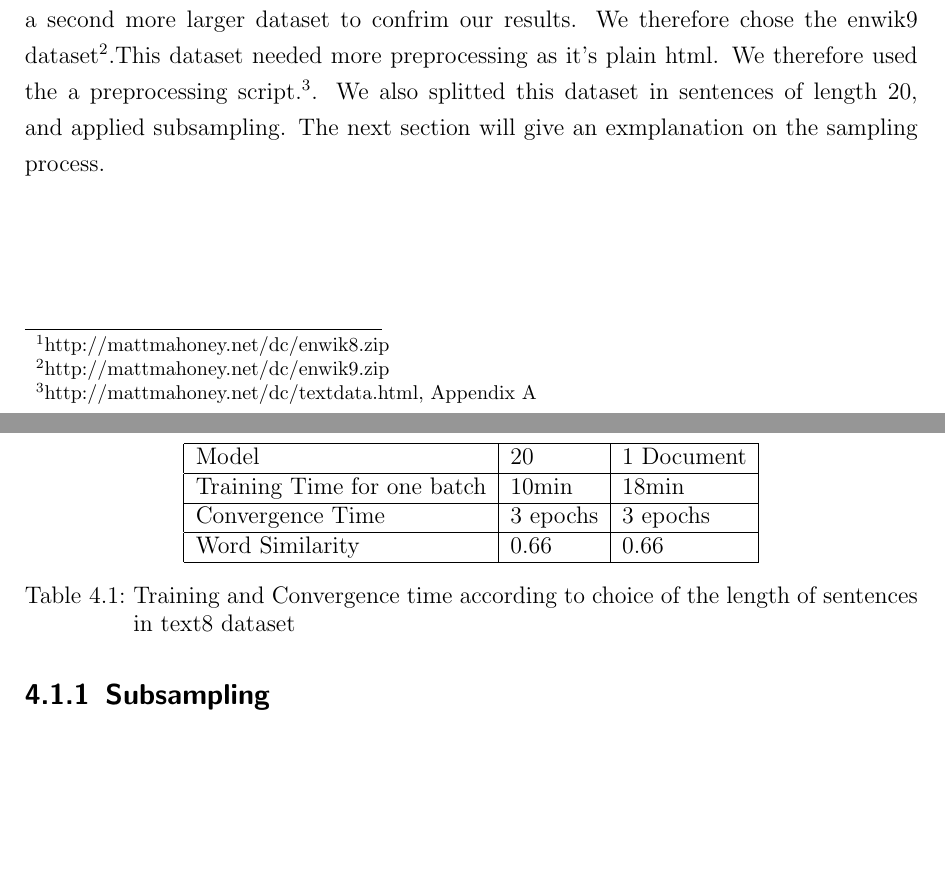
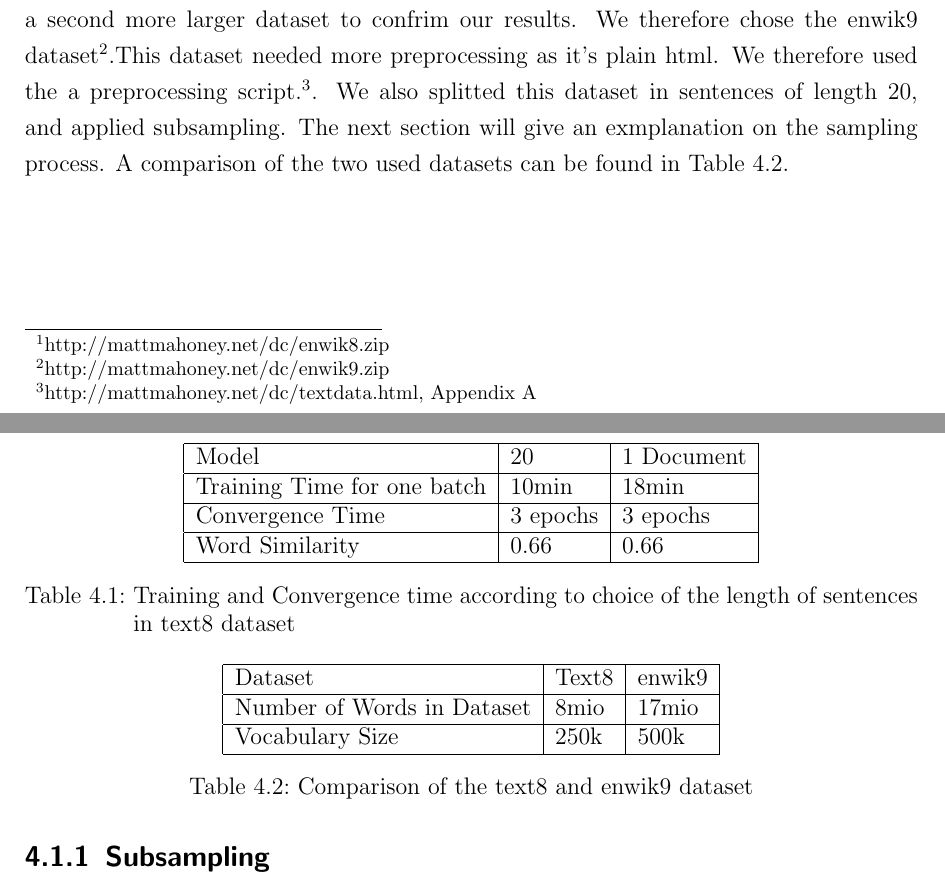
Before and after one commit to c3dric373/bachelorThesis, a LaTeX thesis (thesis_template/thesis.tex, which reads thesis_template/chapters/results.tex): two parts of pages 23 and 24 of 48 before the commit and two parts of pages 27 and 28 of 52 after it, joined at a grey line, cut so that both start at the same text, the shorter picture padded with empty space. Compiled offline with pdfLaTeX.

Commit message:
enwik9 table

```diff
--- a/thesis_template/chapters/results.tex
+++ b/thesis_template/chapters/results.tex
@@ -8,7 +8,7 @@ This section will give an overview over the used datasets, the used metric to ev
 
 \section{Dataset}\label{sec:dataset}
 In this implementation we mainly used the text8 \footnote{http://mattmahoney.net/dc/enwik8.zip} dataset. We chose this dataset for two reasons. First of all it's a very small dataset, more on exact numbers later, that allowed us to do a lot of computations. Secondly this data set was used in a lot of related work (cite gpu, cpu,caching) hence giving us a very good benchmark. The text8 dataset consists of 1702 lines of 1000 words, with a vocabulary of roughly 63000 words, there is no punctuation in the dataset. Therefore we had to choose between building arbitrary sentences and keeping the dataset as it is. We chose the first option because it gives us a faster computation time, and did not show any significant loss in quality empirically, as shown in Table \ref{table:with_20}. We chose a sentences length of 20. Furthermore we applied a technique called subsampling that reduces the data set size.
-We needed a second more larger dataset to confrim our results.  We therefore chose the enwik9 dataset\footnote{http://mattmahoney.net/dc/enwik9.zip}.This dataset needed more preprocessing as it's plain html. We therefore used the a preprocessing script.\footnote{http://mattmahoney.net/dc/textdata.html, Appendix A}. We also splitted this dataset in sentences of length 20, and applied subsampling. The next section will give an exmplanation on the sampling process.
+We needed a second more larger dataset to confrim our results.  We therefore chose the enwik9 dataset\footnote{http://mattmahoney.net/dc/enwik9.zip}.This dataset needed more preprocessing as it's plain html. We therefore used the a preprocessing script.\footnote{http://mattmahoney.net/dc/textdata.html, Appendix A}. We also splitted this dataset in sentences of length 20, and applied subsampling. The next section will give an exmplanation on the sampling process. A comparison of the two used datasets can be found in Table \ref{table:t8_e9_comp}.
 \begin{table}[]
 \centering
 \begin{tabular}{|l|l|l|}
@@ -22,6 +22,18 @@ Word Similarity  & 0.66     & 0.66       \\ \hline
     \label{table:with_20}
 \end{table}
 
+\begin{table}[]
+\centering
+\begin{tabular}{|l|l|l|}
+\hline
+Dataset                    & Text8 & enwik9 \\ \hline
+Number of Words in Dataset & 8mio  & 17mio  \\ \hline
+Vocabulary Size            & 250k  & 500k   \\ \hline
+\end{tabular}
+\caption{Comparison of the text8 and enwik9 dataset}
+    \label{table:t8_e9_comp}
+\end{table}
+
 
 \subsection{Subsampling}
 Subsampling is a technique introduced by Mikolov et al. \cite{mikolov} to reduce the dataset size while at the same time increasing the quality of the dataset, i.e getting better word embeddings with it. The idea behind sub sampling is that words appear very frequently in the dataset such as: "the, as, it, of" but do not give an intrinsic value to the words that appear in it's context. Therefore the goal of subsampling is to delete such words from the dataset. This will decrease the computation time, as it will reduce the number of training samples, and should in theory increase the accuracy of the model. The increase in accuracy can also be explained by the fact that words that would not have appeared in the context of each other, may know do, because words between have been deleted.
--- a/thesis_template/thesis.tex
+++ b/thesis_template/thesis.tex
@@ -57,10 +57,10 @@
 \usepackage{algorithm}
 \usepackage[noend]{algorithmic}
 \usepackage{graphicx}
-\usepackage{subcaption}
 \usepackage{textcomp}
 \usepackage{multicol}
 \usepackage{multirow}
+\usepackage{subfig}
 % Title
 \title{Optimizations of the Skip-Gram Model with negative Sampling}
 
```
Also changed, not shown: thesis_template/chapters/background.tex (+0 -2 lines), thesis_template/thesis.pdf, thesis_template/chapters/results.tex (5 more changed lines), 16 other files.
